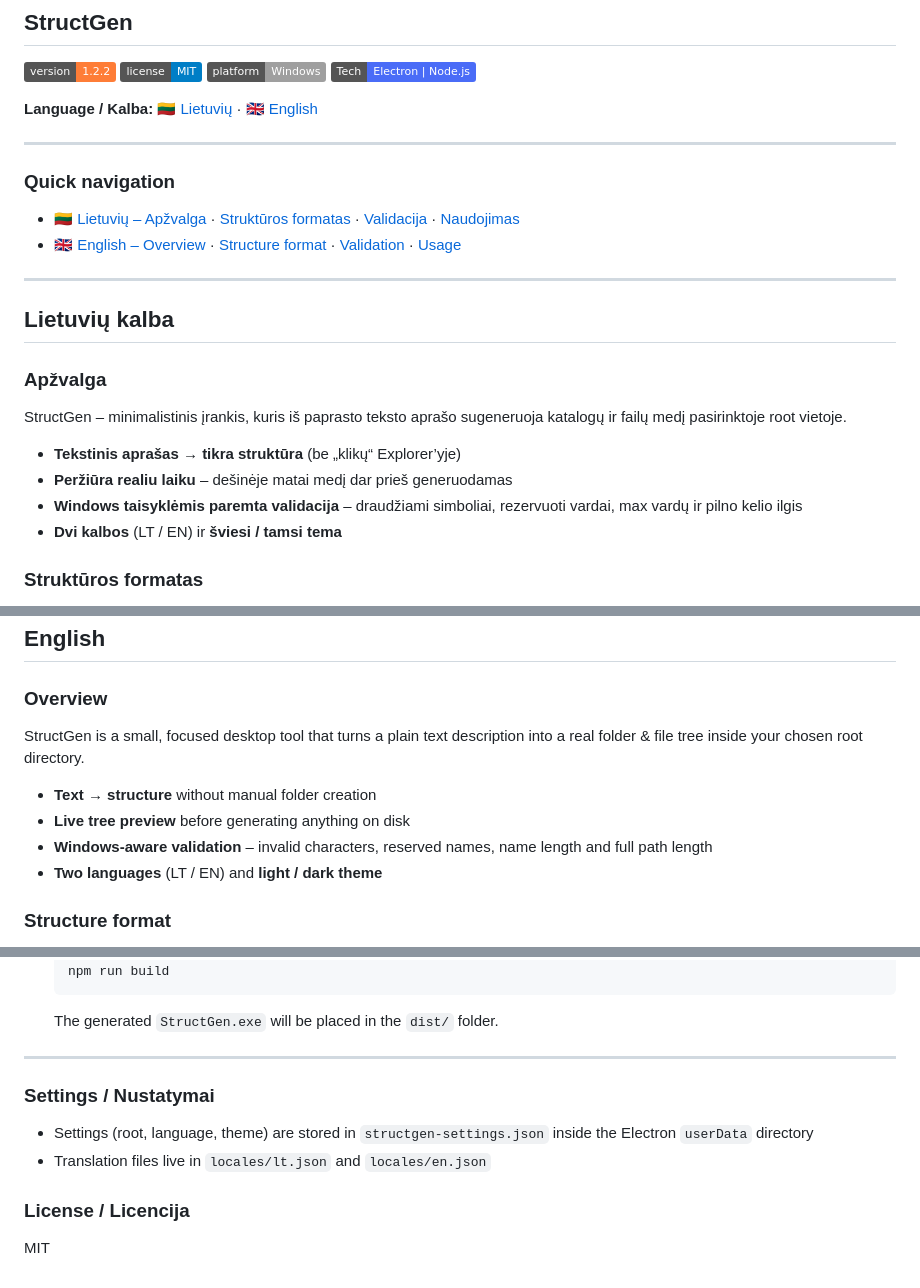
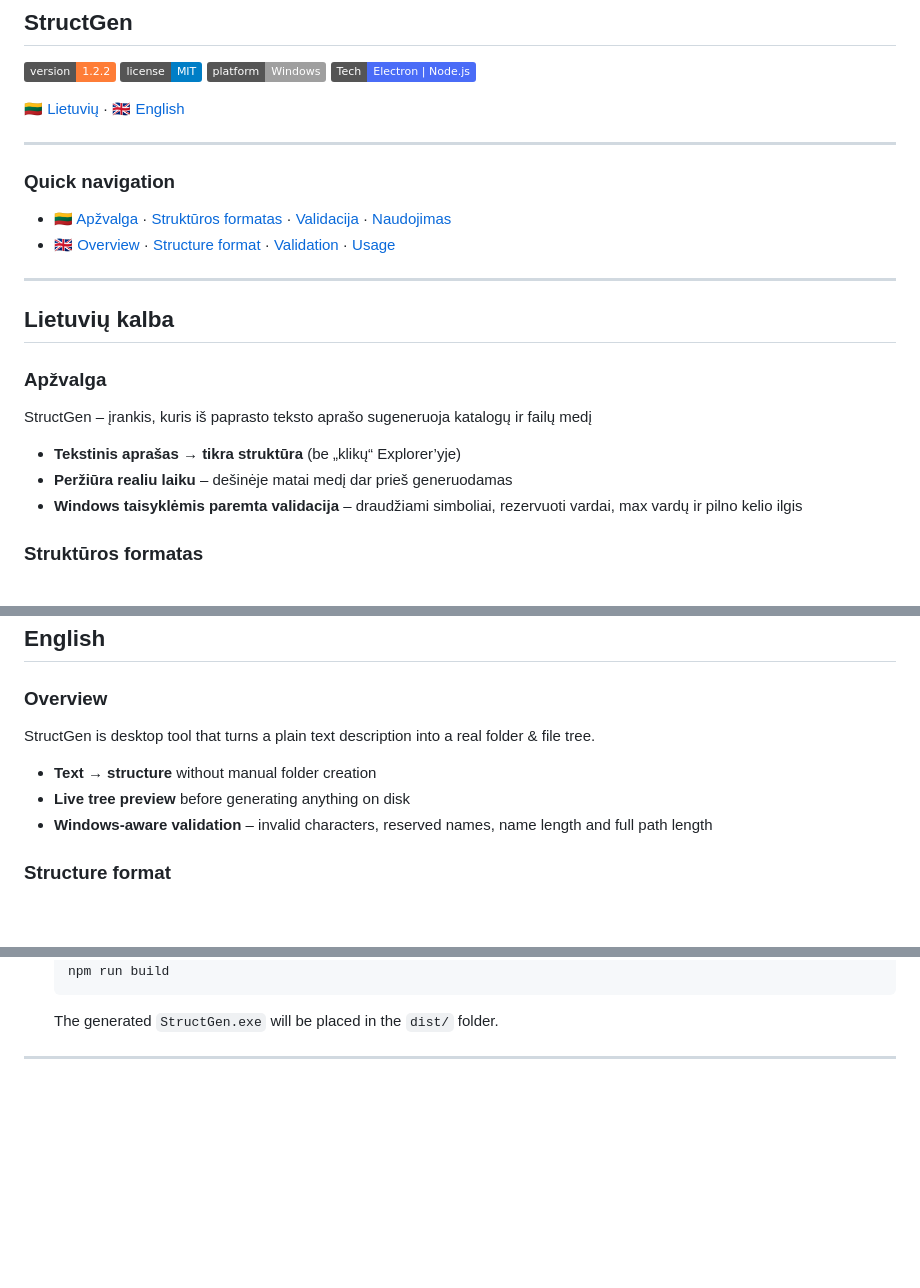
Before and after one commit to fyner/StructGen, a Markdown page: README.md, 3 parts joined by grey strips. GitHub-like rendering; badges without logos; blank space fills up the shorter version.

```diff
--- a/README.md
+++ b/README.md
@@ -5,14 +5,14 @@
 ![Platform](https://img.shields.io/badge/platform-Windows-lightgrey.svg)
 ![Tech](https://img.shields.io/badge/Tech-Electron%20%7C%20Node.js-4a6cf7.svg)
 
-**Language / Kalba:** 🇱🇹 [Lietuvių](#lietuvių-kalba) · 🇬🇧 [English](#english)
+🇱🇹 [Lietuvių](#lietuvių-kalba) · 🇬🇧 [English](#english)
 
 ---
 
 ### Quick navigation
 
-- 🇱🇹 [Lietuvių – Apžvalga](#lietuvių-kalba) · [Struktūros formatas](#struktūros-formatas) · [Validacija](#validacija) · [Naudojimas](#naudojimas)
-- 🇬🇧 [English – Overview](#english) · [Structure format](#structure-format) · [Validation](#validation) · [Usage](#usage)
+- 🇱🇹 [Apžvalga](#lietuvių-kalba) · [Struktūros formatas](#struktūros-formatas) · [Validacija](#validacija) · [Naudojimas](#naudojimas)
+- 🇬🇧 [Overview](#english) · [Structure format](#structure-format) · [Validation](#validation) · [Usage](#usage)
 
 ---
 
@@ -20,12 +20,11 @@
 
 ### Apžvalga
 
-StructGen – minimalistinis įrankis, kuris iš paprasto teksto aprašo sugeneruoja katalogų ir failų medį pasirinktoje root vietoje.
+StructGen – įrankis, kuris iš paprasto teksto aprašo sugeneruoja katalogų ir failų medį
 
 - **Tekstinis aprašas → tikra struktūra** (be „klikų“ Explorer’yje)
 - **Peržiūra realiu laiku** – dešinėje matai medį dar prieš generuodamas
 - **Windows taisyklėmis paremta validacija** – draudžiami simboliai, rezervuoti vardai, max vardų ir pilno kelio ilgis
-- **Dvi kalbos** (LT / EN) ir **šviesi / tamsi tema**
 
 ### Struktūros formatas
 
@@ -80,12 +79,11 @@ StructGen validuoja įvestį **realiu laiku** ir dar kartą paspaudus **Generate
 
 ### Overview
 
-StructGen is a small, focused desktop tool that turns a plain text description into a real folder & file tree inside your chosen root directory.
+StructGen is desktop tool that turns a plain text description into a real folder & file tree.
 
 - **Text → structure** without manual folder creation
 - **Live tree preview** before generating anything on disk
 - **Windows-aware validation** – invalid characters, reserved names, name length and full path length
-- **Two languages** (LT / EN) and **light / dark theme**
 
 ### Structure format
 
@@ -137,12 +135,3 @@ StructGen validates input **in real time** and again on **Generate**:
   The generated `StructGen.exe` will be placed in the `dist/` folder.
 
 ---
-
-### Settings / Nustatymai
-
-- Settings (root, language, theme) are stored in `structgen-settings.json` inside the Electron `userData` directory
-- Translation files live in `locales/lt.json` and `locales/en.json`
-
-### License / Licencija
-
-MIT
```
